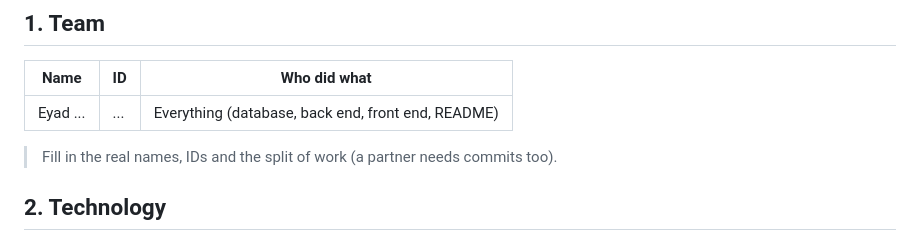
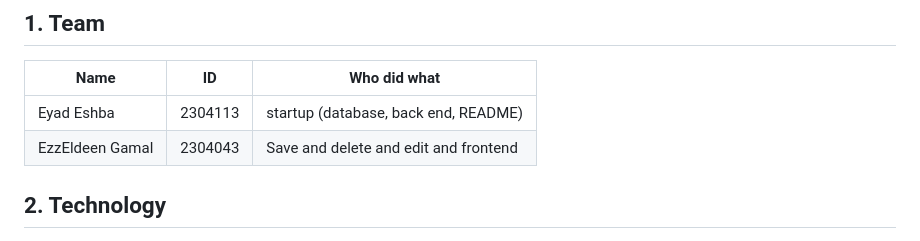
Before and after one commit to eyadashrafeshba-del/db-lab2-eyad, a Markdown page: README.md, the part around the change. GitHub-like rendering.

Commit message:
Revise team section in README.md
Updated team member names and roles in README.

```diff
--- a/README.md
+++ b/README.md
@@ -3,9 +3,8 @@
 ## 1. Team
 | Name | ID | Who did what |
 |---|---|---|
-| Eyad ... | ... | Everything (database, back end, front end, README) |
-
-> Fill in the real names, IDs and the split of work (a partner needs commits too).
+| Eyad Eshba | 2304113 | startup (database, back end, README) |
+| EzzEldeen Gamal | 2304043 | Save and delete and edit and frontend |
 
 ## 2. Technology
 - **Back end:** Python 3.12, Flask, PyMySQL (plain SQL, no ORM), bcrypt, python-dotenv
```
